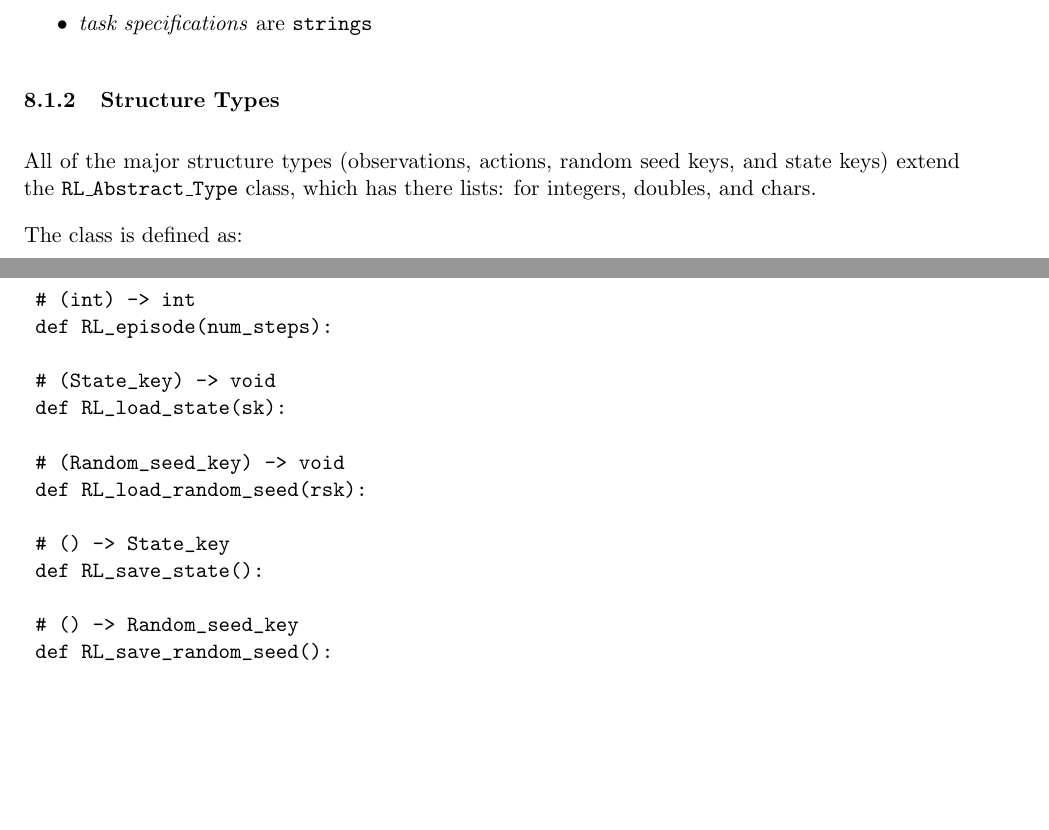
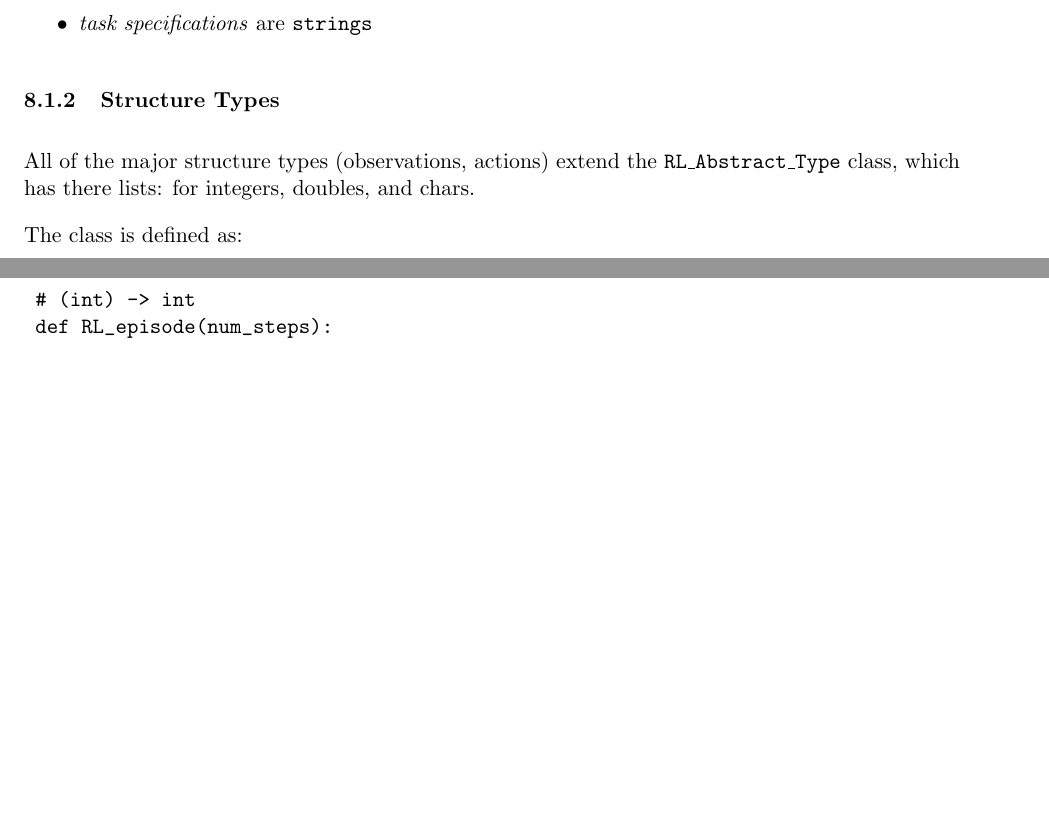
Before and after one commit to btanner/rl-glue-python, a LaTeX document (docs/PythonCodec.tex): two parts of pages 9 and 11 of 14 before the commit and two parts of pages 9 and 11 of 13 after it, joined at a grey line, cut so that both start at the same text, the shorter picture padded with empty space. Compiled offline with pdfLaTeX; a LaTeX package or settings file that is missing is left out.

Commit message:
Fixed docs with RC3 changes.
git-svn-id: file:///Users/btanner/Downloads/rescued-repos/svn/rl-glue-ext/trunk@400 e5edd1c3-2f9e-4f0e-8c4c-8811abd92de0

```diff
--- a/docs/PythonCodec.tex
+++ b/docs/PythonCodec.tex
@@ -294,7 +294,7 @@ fast:
 
 \subsubsection{Structure Types}
 \label{sec:structure-types}
-All of the major structure types (observations, actions, random seed keys, and state keys) extend the \texttt{\rat} class, which has there lists: for integers, doubles, and chars.
+All of the major structure types (observations, actions) extend the \texttt{\rat} class, which has there lists: for integers, doubles, and chars.
 
 The class is defined as:
 \begin{verbatim}
@@ -389,17 +387,6 @@ In this case we'll include their prototypes, because the source file is full of
 	# (int) -> int
 	def RL_episode(num_steps):
 
-	# (State_key) -> void
-	def RL_load_state(sk):
-
-	# (Random_seed_key) -> void
-	def RL_load_random_seed(rsk):
-
-	# () -> State_key
-	def RL_save_state():
-
-	# () -> Random_seed_key
-	def RL_save_random_seed():
 \end{verbatim}
 
 \section{Changes and 2.x Backward Compatibility}
```
Also changed, not shown: docs/PythonCodec.pdf, docs/PythonCodec.tex (4 more changed lines), 2 other files.
